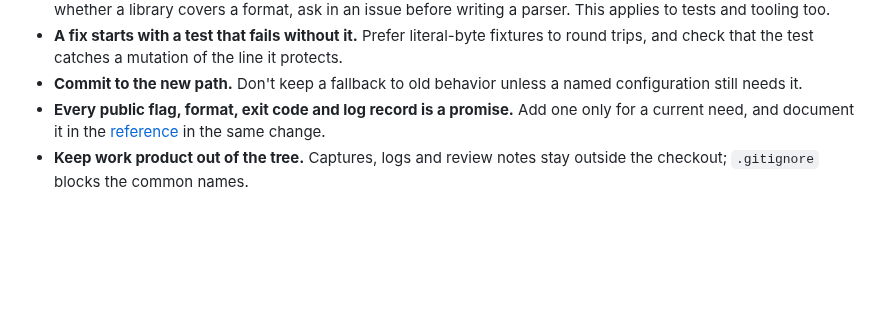
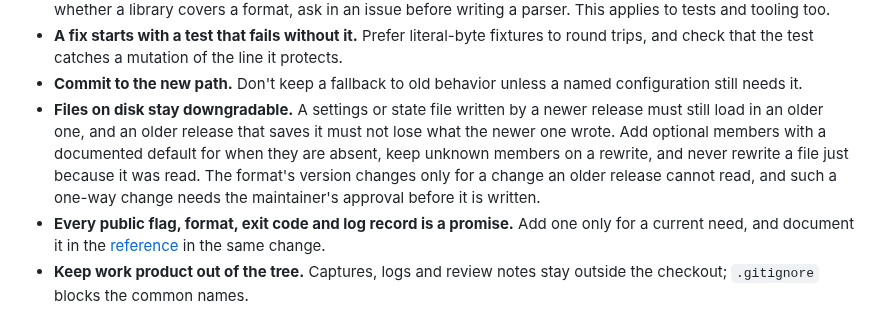
Before and after one commit to zmerlynn/seestar-wormhole, a Markdown page: docs/development/README.md, the part around the change. Rendered like a GitHub page; blank space fills up the shorter version.

Commit message:
Review: add an upgrade lane; files on disk stay downgradable
A new project rule says a settings or state file written by a newer release must load and survive a save in an older one, and that a one-way format change needs the maintainer's approval. The review skill gets an upgrade lane that checks both directions with base-release fixtures, version handling, defaults and member naming.

```diff
--- a/docs/development/README.md
+++ b/docs/development/README.md
@@ -201,6 +201,13 @@ These apply to every change, whoever writes it.
   line it protects.
 - **Commit to the new path.** Don't keep a fallback to old behavior unless a
   named configuration still needs it.
+- **Files on disk stay downgradable.** A settings or state file written by a
+  newer release must still load in an older one, and an older release that
+  saves it must not lose what the newer one wrote. Add optional members with a
+  documented default for when they are absent, keep unknown members on a
+  rewrite, and never rewrite a file just because it was read. The format's
+  version changes only for a change an older release cannot read, and such a
+  one-way change needs the maintainer's approval before it is written.
 - **Every public flag, format, exit code and log record is a promise.** Add
   one only for a current need, and document it in the
   [reference](../reference.md) in the same change.
```
Also changed, not shown: 2 other files.
